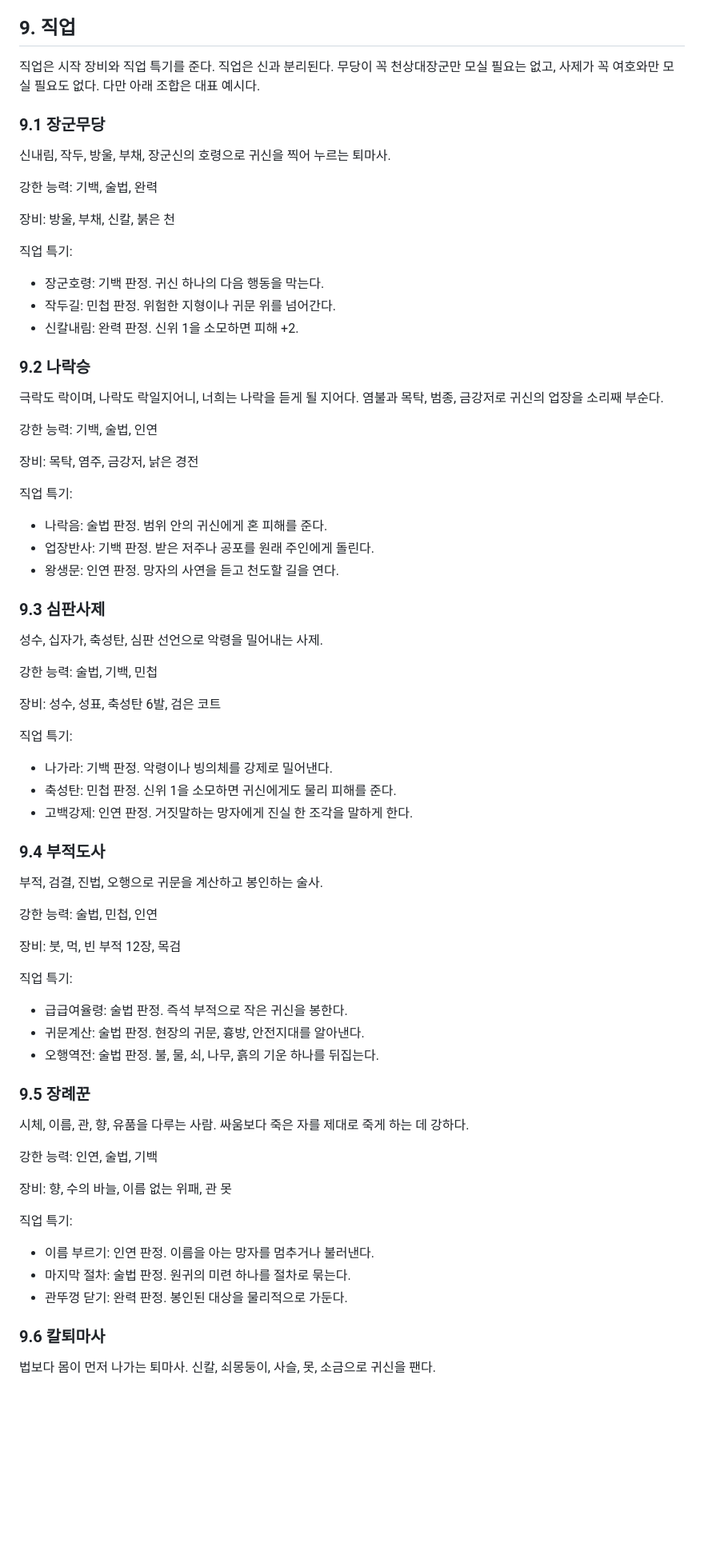
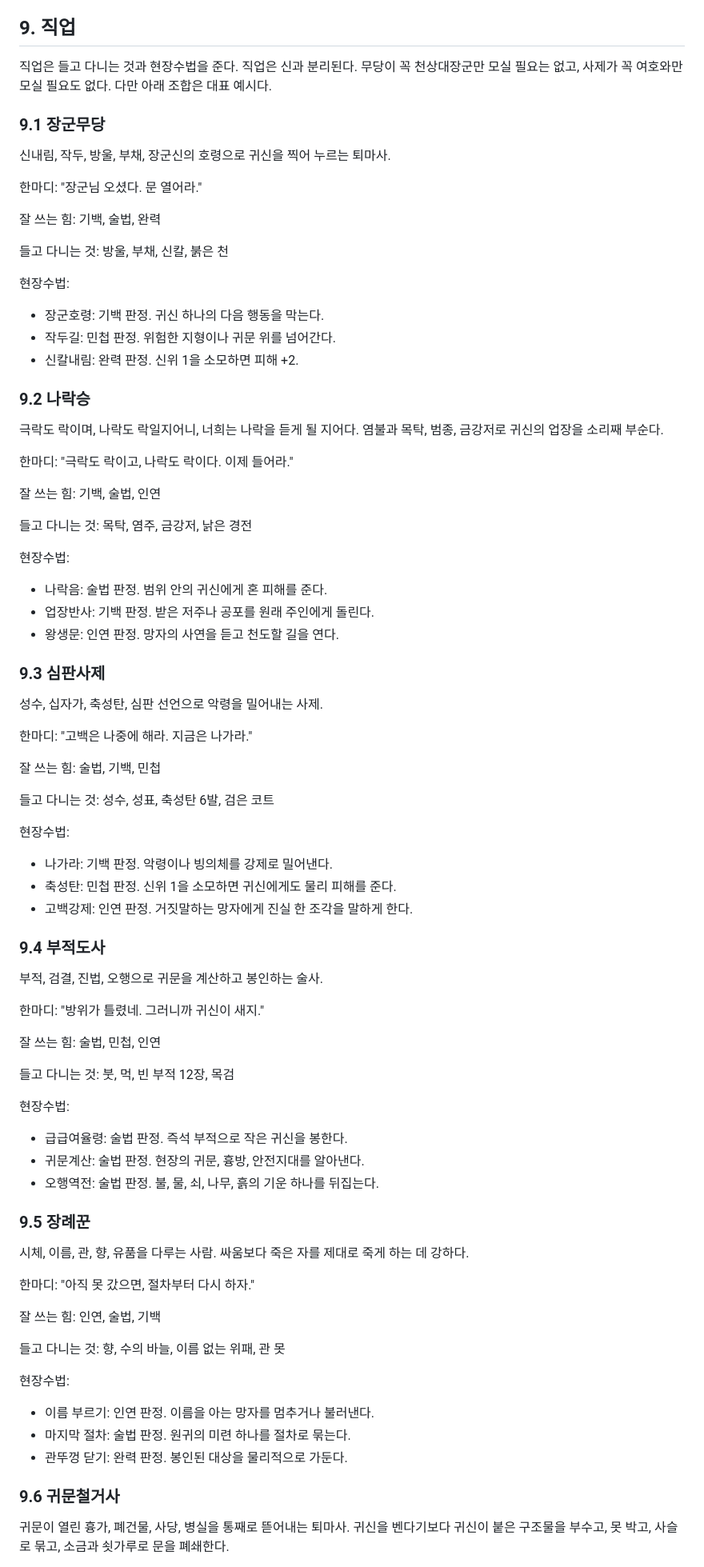
Before and after one commit to boriisyun-stack/pandea-trpg, a Markdown page: 저승퇴마전/저승퇴마전_룰북_v0.1.md, the part around one of its changes. Shown at 80% size. Rendered like a GitHub page; blank space fills up the shorter version.

```diff
--- a/저승퇴마전/저승퇴마전_룰북_v0.1.md
+++ b/저승퇴마전/저승퇴마전_룰북_v0.1.md
@@ -234,17 +234,19 @@
 
 ## 9. 직업
 
-직업은 시작 장비와 직업 특기를 준다. 직업은 신과 분리된다. 무당이 꼭 천상대장군만 모실 필요는 없고, 사제가 꼭 여호와만 모실 필요도 없다. 다만 아래 조합은 대표 예시다.
+직업은 들고 다니는 것과 현장수법을 준다. 직업은 신과 분리된다. 무당이 꼭 천상대장군만 모실 필요는 없고, 사제가 꼭 여호와만 모실 필요도 없다. 다만 아래 조합은 대표 예시다.
 
 ### 9.1 장군무당
 
 신내림, 작두, 방울, 부채, 장군신의 호령으로 귀신을 찍어 누르는 퇴마사.
 
-강한 능력: 기백, 술법, 완력
+한마디: "장군님 오셨다. 문 열어라."
 
-장비: 방울, 부채, 신칼, 붉은 천
+잘 쓰는 힘: 기백, 술법, 완력
 
-직업 특기:
+들고 다니는 것: 방울, 부채, 신칼, 붉은 천
+
+현장수법:
 
 - 장군호령: 기백 판정. 귀신 하나의 다음 행동을 막는다.
 - 작두길: 민첩 판정. 위험한 지형이나 귀문 위를 넘어간다.
@@ -254,11 +256,13 @@
 
 극락도 락이며, 나락도 락일지어니, 너희는 나락을 듣게 될 지어다. 염불과 목탁, 범종, 금강저로 귀신의 업장을 소리째 부순다.
 
-강한 능력: 기백, 술법, 인연
+한마디: "극락도 락이고, 나락도 락이다. 이제 들어라."
 
-장비: 목탁, 염주, 금강저, 낡은 경전
+잘 쓰는 힘: 기백, 술법, 인연
 
-직업 특기:
+들고 다니는 것: 목탁, 염주, 금강저, 낡은 경전
+
+현장수법:
 
 - 나락음: 술법 판정. 범위 안의 귀신에게 혼 피해를 준다.
 - 업장반사: 기백 판정. 받은 저주나 공포를 원래 주인에게 돌린다.
@@ -268,11 +272,13 @@
 
 성수, 십자가, 축성탄, 심판 선언으로 악령을 밀어내는 사제.
 
-강한 능력: 술법, 기백, 민첩
+한마디: "고백은 나중에 해라. 지금은 나가라."
 
-장비: 성수, 성표, 축성탄 6발, 검은 코트
+잘 쓰는 힘: 술법, 기백, 민첩
 
-직업 특기:
+들고 다니는 것: 성수, 성표, 축성탄 6발, 검은 코트
+
+현장수법:
 
 - 나가라: 기백 판정. 악령이나 빙의체를 강제로 밀어낸다.
 - 축성탄: 민첩 판정. 신위 1을 소모하면 귀신에게도 물리 피해를 준다.
@@ -282,11 +288,13 @@
 
 부적, 검결, 진법, 오행으로 귀문을 계산하고 봉인하는 술사.
 
-강한 능력: 술법, 민첩, 인연
+한마디: "방위가 틀렸네. 그러니까 귀신이 새지."
 
-장비: 붓, 먹, 빈 부적 12장, 목검
+잘 쓰는 힘: 술법, 민첩, 인연
 
-직업 특기:
+들고 다니는 것: 붓, 먹, 빈 부적 12장, 목검
+
+현장수법:
 
 - 급급여율령: 술법 판정. 즉석 부적으로 작은 귀신을 봉한다.
 - 귀문계산: 술법 판정. 현장의 귀문, 흉방, 안전지대를 알아낸다.
@@ -296,17 +304,19 @@
 
 시체, 이름, 관, 향, 유품을 다루는 사람. 싸움보다 죽은 자를 제대로 죽게 하는 데 강하다.
 
-강한 능력: 인연, 술법, 기백
+한마디: "아직 못 갔으면, 절차부터 다시 하자."
 
-장비: 향, 수의 바늘, 이름 없는 위패, 관 못
+잘 쓰는 힘: 인연, 술법, 기백
 
-직업 특기:
+들고 다니는 것: 향, 수의 바늘, 이름 없는 위패, 관 못
+
+현장수법:
 
 - 이름 부르기: 인연 판정. 이름을 아는 망자를 멈추거나 불러낸다.
 - 마지막 절차: 술법 판정. 원귀의 미련 하나를 절차로 묶는다.
 - 관뚜껑 닫기: 완력 판정. 봉인된 대상을 물리적으로 가둔다.
 
-### 9.6 칼퇴마사
+### 9.6 귀문철거사
 
-법보다 몸이 먼저 나가는 퇴마사. 신칼, 쇠몽둥이, 사슬, 못, 소금으로 귀신을 팬다.
+귀문이 열린 흉가, 폐건물, 사당, 병실을 통째로 뜯어내는 퇴마사. 귀신을 벤다기보다 귀신이 붙은 구조물을 부수고, 못 박고, 사슬로 묶고, 소금과 쇳가루로 문을 폐쇄한다.
 
```
Also changed, not shown: other parts of 저승퇴마전/저승퇴마전_룰북_v0.1.md (+40 -22 lines).
